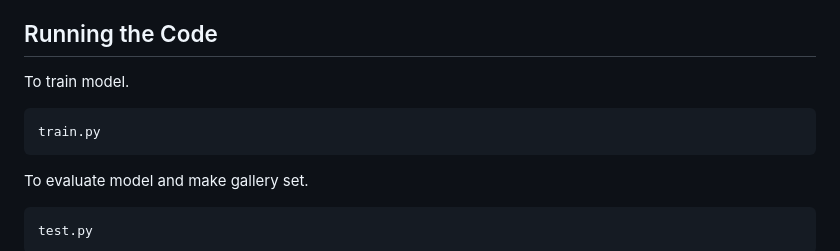
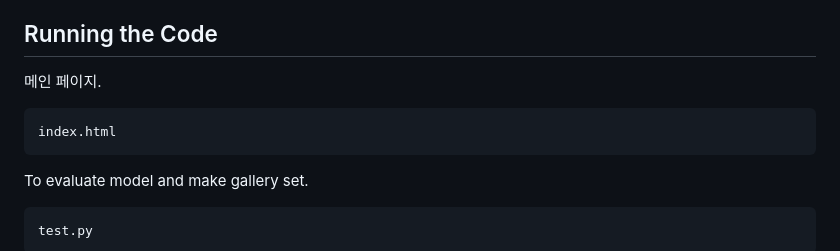
Before and after one commit to smokypine/smokypine.github.io, a Markdown page: README.md, the part around the change. GitHub-like rendering.

````diff
--- a/README.md
+++ b/README.md
@@ -12,9 +12,9 @@ html
 - css를 이용해 적절한 홈페이지 디자인 구성
 
 ## Running the Code
-To train model.
+메인 페이지.
 ```
-train.py
+index.html
 ```
 To evaluate model and make gallery set.
 ```
````
